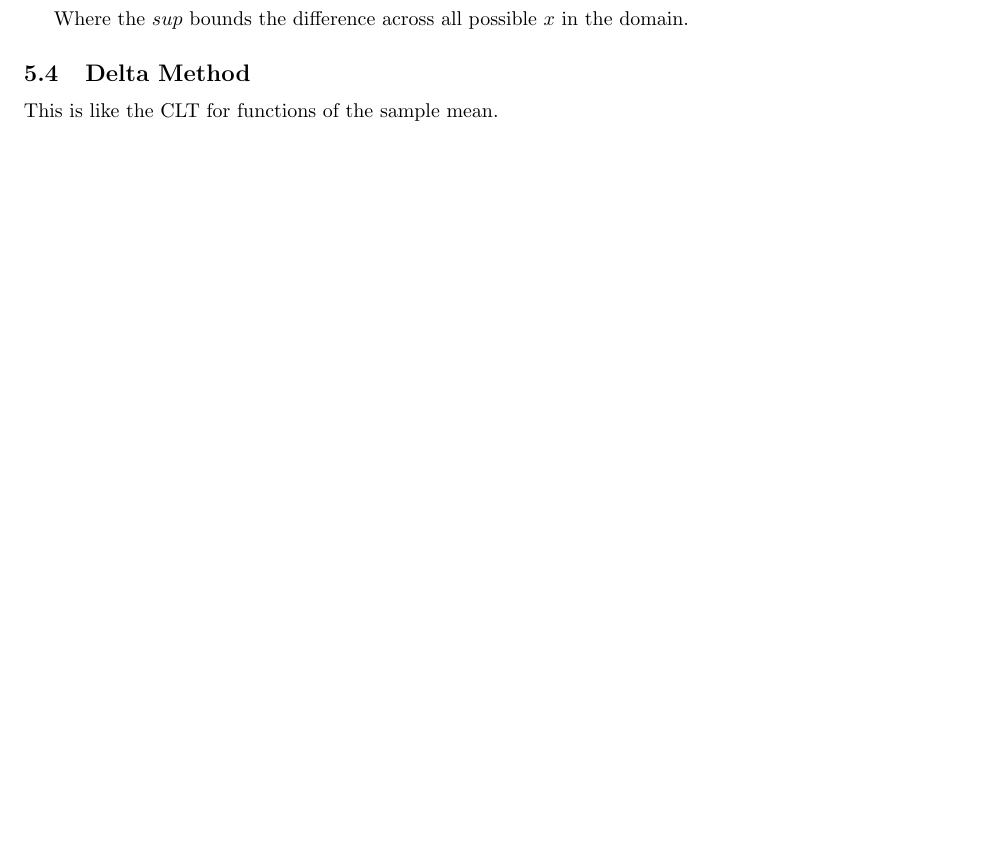
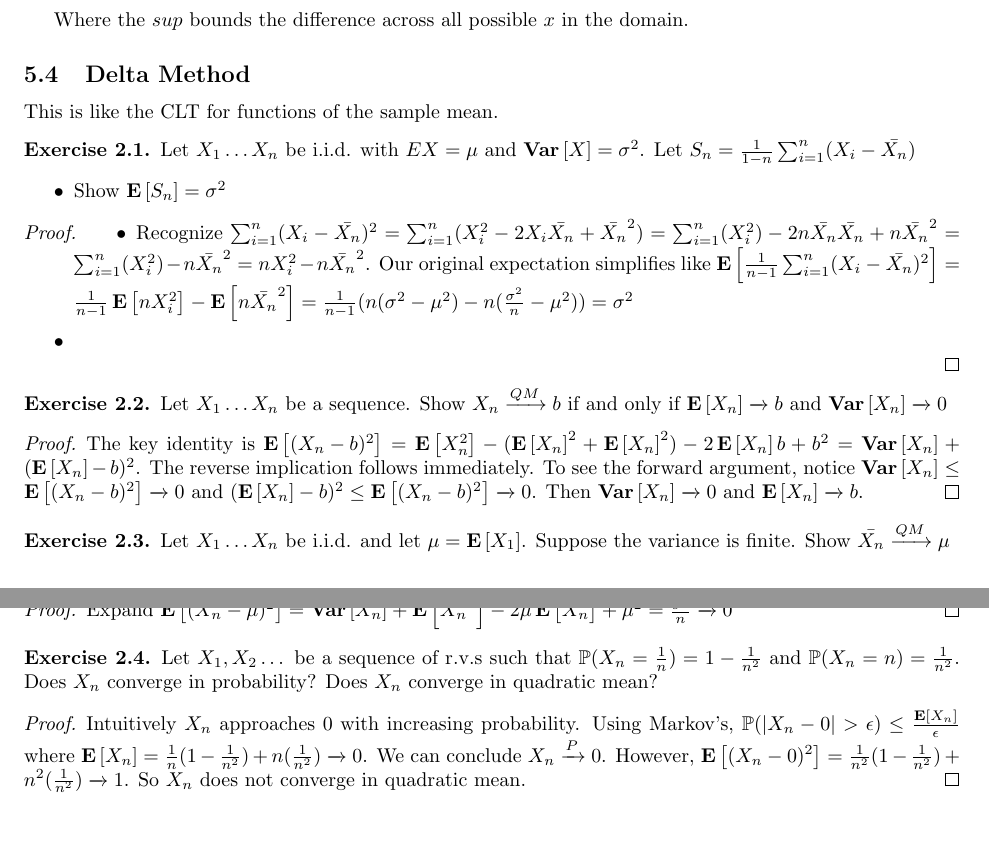
Before and after one commit to kennyworkman/wasserman, a LaTeX document (main.tex): part of page 20 of 20 before the commit and two parts of pages 20 and 21 of 21 after it, the two joined at a grey line, cut so that both start at the same text, the shorter picture padded with empty space. Compiled offline with pdfLaTeX.

Commit message:
More practice with series and convergence

```diff
--- a/main.tex
+++ b/main.tex
@@ -1740,4 +1740,64 @@ Where the $sup$ bounds the difference across all possible $x$ in the domain.
 
 This is like the CLT for functions of the sample mean.
 
+\begin{exercise}
+    Let $X_1 \dots X_n$ be i.i.d. with $E{X} = \mu$ and $\Var{X} = \sigma^2$.
+    Let $S_n = \frac{1}{1-n}\sum_{i=1}^n(X_i - \bar{X_n})$
+    \begin{itemize}
+        \item{Show $\E{S_n} = \sigma^2$}
+    \end{itemize}
+\end{exercise}
+
+\begin{proof}
+    \begin{itemize}
+        \item{Recognize $\sum_{i=1}^n (X_i - \bar{X_n})^2 = \sum_{i=1}^n (X_i^2
+            - 2 X_i\bar{X_n} + \bar{X_n}^2) = \sum_{i=1}^n (X_i^2) - 2 n
+        \bar{X_n} \bar{X_n} + n\bar{X_n}^2 = \sum_{i=1}^n (X_i^2) - n
+    \bar{X_n}^2 = nX_i^2 - n\bar{X_n}^2$. Our original expectation simplifies
+like $\E{\frac{1}{n-1}\sum_{i=1}^n(X_i-\bar{X_n})^2} = \frac{1}{n-1}\E{nX_i^2} -
+\E{n\bar{X_n}^2} = \frac{1}{n-1}(n(\sigma^2-\mu^2) - n(\frac{\sigma^2}{n} -
+\mu^2)) = \sigma^2$}
+        \item{}
+    \end{itemize}
+\end{proof}
+
+\begin{exercise}
+    Let $X_1 \dots X_n$ be a sequence. Show $X_n \xrightarrow{QM} b$ if and
+    only if $\E{X_n} \xrightarrow{} b$ and $\Var{X_n} \xrightarrow{} 0$
+\end{exercise}
+
+\begin{proof}
+    The key identity is $\E{(X_n - b)^2} = \E{X_n^2} - (\E{X_n}^2 + \E{X_n}^2)
+    -2\E{X_n}b + b^2 = \Var{X_n} + (\E{X_n}-b)^2$. The reverse implication
+    follows immediately. To see the forward argument, notice $\Var{X_n} \leq
+    \E{(X_n - b)^2} \xrightarrow{} 0$
+    and $(\E{X_n}-b)^2 \leq \E{(X_n - b)^2} \xrightarrow{} 0$. Then $\Var{X_n}
+    \xrightarrow{} 0$ and $\E{X_n} \xrightarrow{} b$.
+\end{proof}
+
+\begin{exercise}
+    Let $X_1 \dots X_n$ be i.i.d. and let $\mu = \E{X_1}$. Suppose the variance
+    is finite. Show $\bar{X_n} \xrightarrow{QM} \mu$
+\end{exercise}
+
+\begin{proof}
+    Expand $\E{(\bar{X_n}-\mu)^2} = \Var{X_n} + \E{\bar{X_n}^2}
+    -2\mu\E{\bar{X_n}} + \mu^2 = \frac{\sigma^2}{n} \xrightarrow{} 0$
+\end{proof}
+
+\begin{exercise}
+    Let $X_1, X_2 \dots$ be a sequence of r.v.s such that $\P(X_n =
+    \frac{1}{n}) = 1 - \frac{1}{n^2}$ and $\P(X_n = n) = \frac{1}{n^2}$. Does
+    $X_n$ converge in probability? Does $X_n$ converge in quadratic mean?
+\end{exercise}
+
+\begin{proof}
+    Intuitively $X_n$ approaches 0 with increasing probability. Using Markov's, $\P(|X_n - 0| >
+    \epsilon) \leq \frac{\E{X_n}}{\epsilon}$ where $\E{X_n} = \frac{1}{n}(1 - \frac{1}{n^2}) + n(\frac{1}{n^2}) \xrightarrow{} 0$. We can conclude $X_n
+    \xrightarrow{P} 0$.
+    However, $\E{(X_n-0)^2} = \frac{1}{n^2}(1 - \frac{1}{n^2}) +
+    n^2(\frac{1}{n^2}) \xrightarrow{} 1$. So $X_n$ does not converge in
+    quadratic mean.
+\end{proof}
+
 \end{document}
```
Also changed, not shown: main.pdf, main.tex (4 more changed lines).
